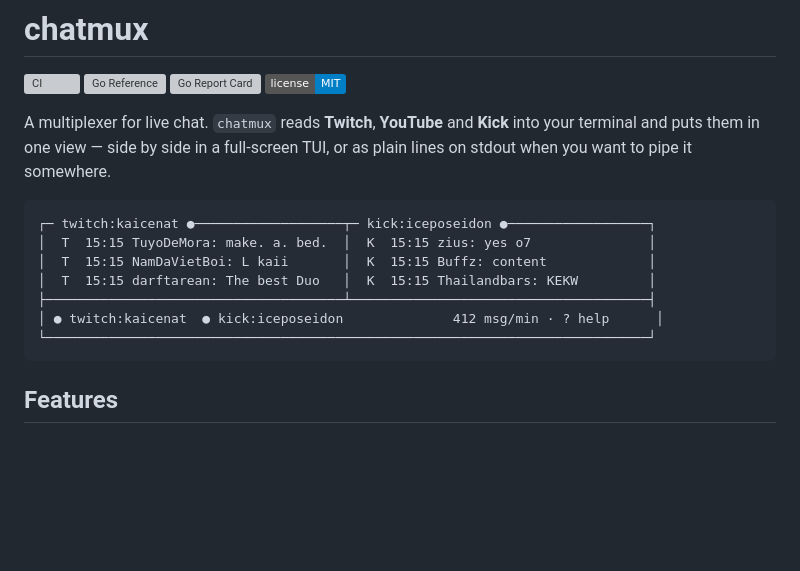
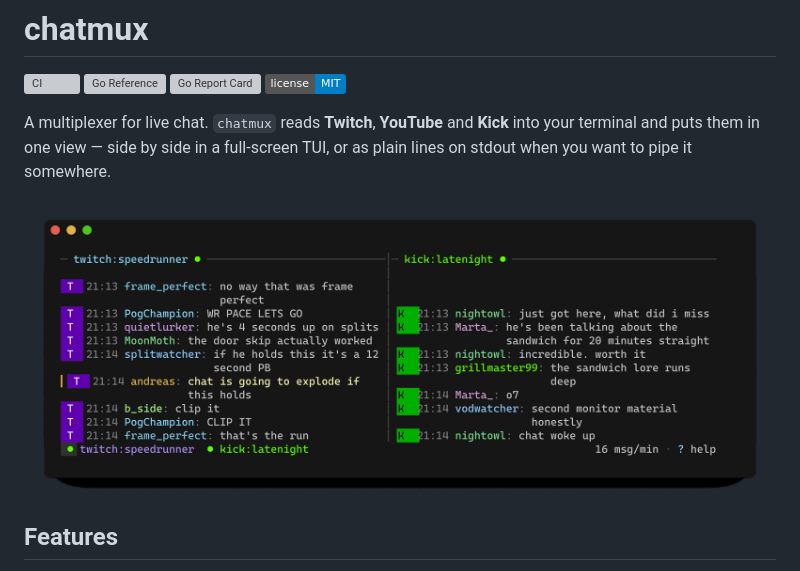
Before and after one commit to andreas-bylund/chatmux, a Markdown page: README.md, the part around one of its changes. Rendered like a GitHub page; pictures changed too: .github/assets/split.png (added); badges without logos; blank space fills up the shorter version; grey boxes are pictures that could not be loaded.

````diff
--- a/README.md
+++ b/README.md
@@ -9,15 +9,7 @@ A multiplexer for live chat. `chatmux` reads **Twitch**, **YouTube** and **Kick*
 into your terminal and puts them in one view — side by side in a full-screen TUI,
 or as plain lines on stdout when you want to pipe it somewhere.
 
-```
-┌─ twitch:kaicenat ●───────────────────┬─ kick:iceposeidon ●──────────────────┐
-│  T  15:15 TuyoDeMora: make. a. bed.  │  K  15:15 zius: yes o7               │
-│  T  15:15 NamDaVietBoi: L kaii       │  K  15:15 Buffz: content             │
-│  T  15:15 darftarean: The best Duo   │  K  15:15 Thailandbars: KEKW         │
-├──────────────────────────────────────┴──────────────────────────────────────┤
-│ ● twitch:kaicenat  ● kick:iceposeidon              412 msg/min · ? help      │
-└─────────────────────────────────────────────────────────────────────────────┘
-```
+![Two chat sources side by side in the terminal](.github/assets/split.png)
 
 ## Features
 
````
Also changed, not shown: other parts of README.md (+13 -0 lines), .github/assets/help.png (added), .github/assets/unified.png (added).
